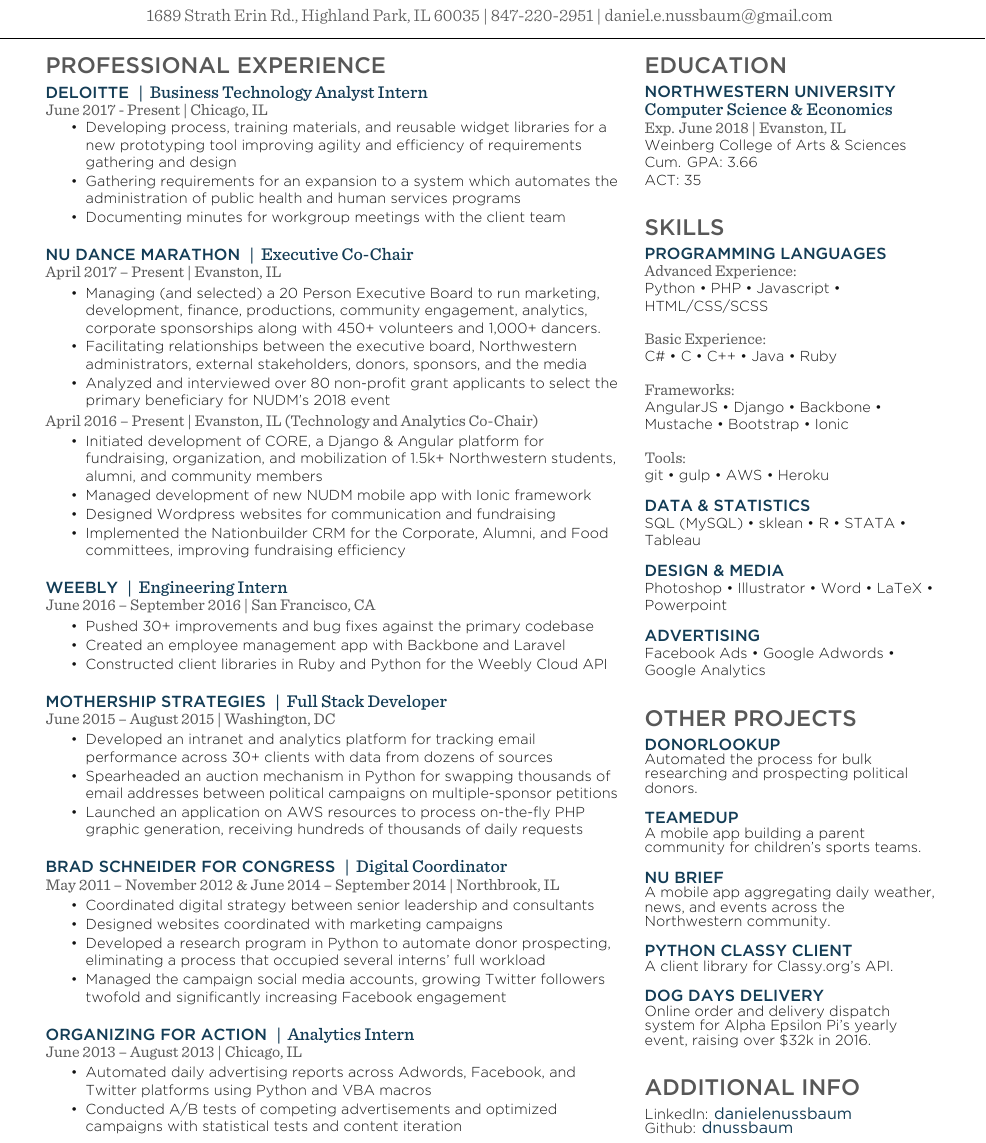
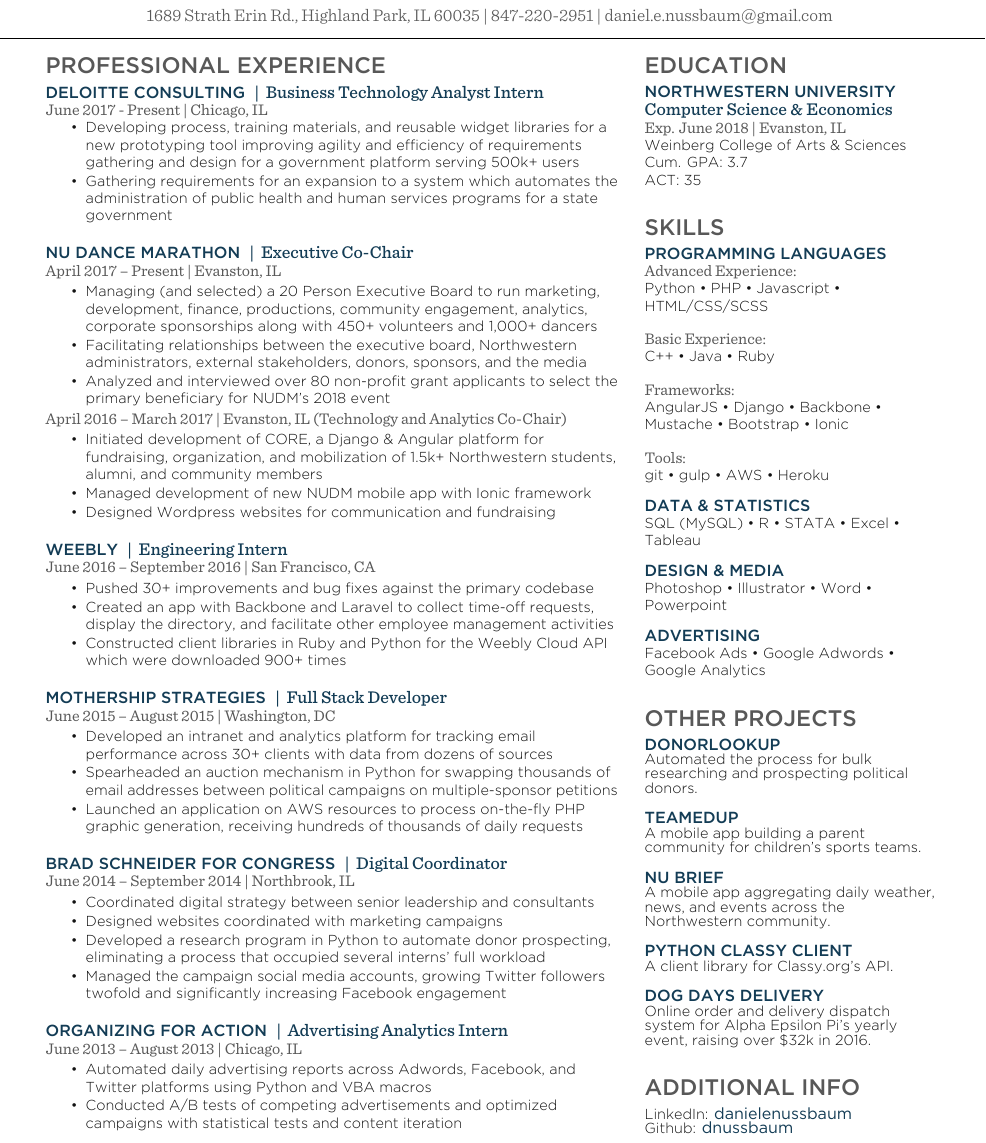
Before and after one commit to dnussbaum/resume, a LaTeX CV (src/resume.tex, which reads src/education.tex, src/experience.tex, src/skills.tex): part of the page, cut so that both start at the same text. Compiled offline with XeLaTeX.

Commit message:
updated resume and added traditional resume as well

```diff
--- a/src/education.tex
+++ b/src/education.tex
@@ -9,6 +9,6 @@
 \detail{Exp. June 2018 | Evanston, IL
 }
 Weinberg College of Arts \& Sciences
-\\ Cum. GPA: 3.66
+\\ Cum. GPA: 3.7
 \\ ACT: 35
 \sectionsep
--- a/src/experience.tex
+++ b/src/experience.tex
@@ -4,14 +4,13 @@
 
 \section{Professional Experience}
 
-\runsubsection{Deloitte}
+\runsubsection{Deloitte Consulting}
 \descript{|~~Business Technology Analyst Intern}
 \detail{June 2017 - Present | Chicago, IL}
 \vspace{\topsep}
 \begin{listitems}
-\item Developing process, training materials, and reusable widget libraries for a new prototyping tool improving agility and efficiency of requirements gathering and design
-\item Gathering requirements for an expansion to a system which automates the administration of public health and human services programs
-\item Documenting minutes for workgroup meetings with the client team
+\item Developing process, training materials, and reusable widget libraries for a new prototyping tool improving agility and efficiency of requirements gathering and design for a government platform serving 500k+ users
+\item Gathering requirements for an expansion to a system which automates the administration of public health and human services programs for a state government
 \end{listitems}
 \sectionsep
 
@@ -19,16 +18,15 @@
 \descript{|~~Executive Co-Chair}
 \detail{April 2017 – Present | Evanston, IL}
 \begin{listitems}
-\item Managing (and selected) a 20 Person Executive Board to run marketing, development, finance, productions, community engagement, analytics, corporate sponsorships along with 450+ volunteers and 1,000+ dancers.
+\item Managing (and selected) a 20 Person Executive Board to run marketing, development, finance, productions, community engagement, analytics, corporate sponsorships along with 450+ volunteers and 1,000+ dancers
 \item Facilitating relationships between the executive board, Northwestern administrators, external stakeholders, donors, sponsors, and the media
 \item Analyzed and interviewed over 80 non-profit grant applicants to select the primary beneficiary for NUDM's 2018 event
 \end{listitems}
-\detail{April 2016 – Present | Evanston, IL (Technology and Analytics Co-Chair)}
+\detail{April 2016 – March 2017 | Evanston, IL (Technology and Analytics Co-Chair)}
 \begin{listitems}
 \item Initiated development of CORE, a Django \& Angular platform for fundraising, organization, and mobilization of 1.5k+ Northwestern students, alumni, and community members
 \item Managed development of new NUDM mobile app with Ionic framework
 \item Designed Wordpress websites for communication and fundraising
-\item Implemented the Nationbuilder CRM for the Corporate, Alumni, and Food committees, improving fundraising efficiency
 \end{listitems}
 \sectionsep
 
@@ -37,8 +35,8 @@
 \detail{June 2016 – September 2016 | San Francisco, CA}
 \begin{listitems}
 \item Pushed 30+ improvements and bug fixes against the primary codebase
-\item Created an employee management app with Backbone and Laravel
-\item Constructed client libraries in Ruby and Python for the Weebly Cloud API
+\item Created an app with Backbone and Laravel to collect time-off requests, display the directory, and facilitate other employee management activities
+\item Constructed client libraries in Ruby and Python for the Weebly Cloud API which were downloaded 900+ times
 \end{listitems}
 \sectionsep
 
@@ -54,7 +52,7 @@
 
 \runsubsection{Brad Schneider for Congress}
 \descript{|~~Digital Coordinator}
-\detail{May 2011 – November 2012 \& June 2014 – September 2014 | Northbrook, IL}
+\detail{June 2014 – September 2014 | Northbrook, IL}
 \begin{listitems}
 \item Coordinated digital strategy between senior leadership and consultants
 \item Designed websites coordinated with marketing campaigns
@@ -64,7 +62,7 @@
 \sectionsep
 
 \runsubsection{Organizing for Action}
-\descript{|~~Analytics Intern}
+\descript{|~~Advertising Analytics Intern}
 \detail{June 2013 – August 2013 | Chicago, IL}
 \begin{listitems}
 \item Automated daily advertising reports across Adwords, Facebook, and Twitter platforms using Python and VBA macros
--- a/src/skills.tex
+++ b/src/skills.tex
@@ -9,7 +9,7 @@
 \sectionsep
 
 \detail{\textbf{Basic Experience:}}
-C\# \textbullet{} C \textbullet{} C++ \textbullet{} Java \textbullet{} Ruby
+C++ \textbullet{} Java \textbullet{} Ruby
 \sectionsep
 
 \detail{\textbf{Frameworks:}}
@@ -21,11 +21,11 @@
 \sectionsep
 
 \subsection{Data \& Statistics}
-SQL (MySQL) \textbullet{} sklean \textbullet{} R \textbullet{} STATA \textbullet{} Tableau\\
+SQL (MySQL) \textbullet{} R \textbullet{} STATA \textbullet{} Excel \textbullet{} Tableau\\
 \sectionsep
 
 \subsection{Design \& Media}
-Photoshop \textbullet{} Illustrator \textbullet{} Word \textbullet{} LaTeX \textbullet{} Powerpoint \\
+Photoshop \textbullet{} Illustrator \textbullet{} Word \textbullet{} Powerpoint \\
 \sectionsep
 
 \subsection{Advertising}
```
Also changed, not shown: 1 other file.
